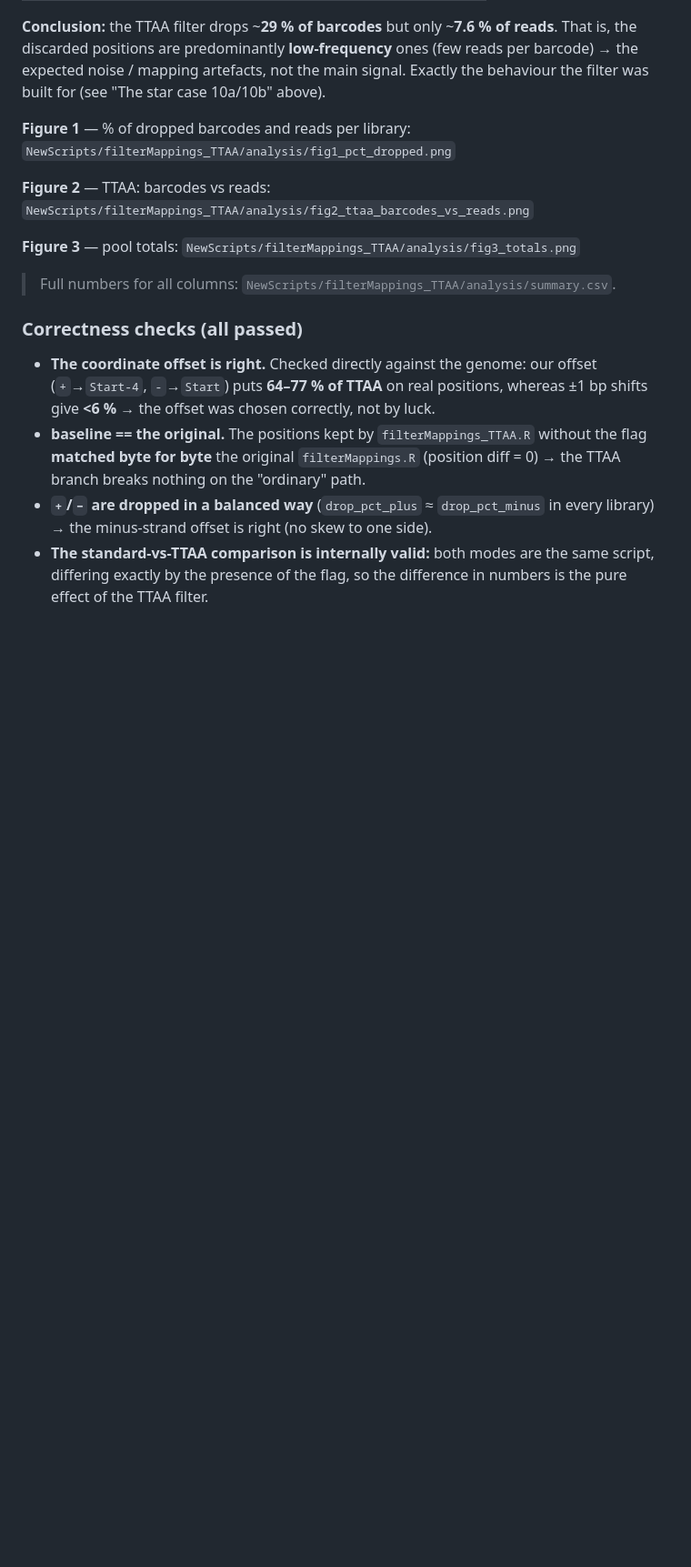
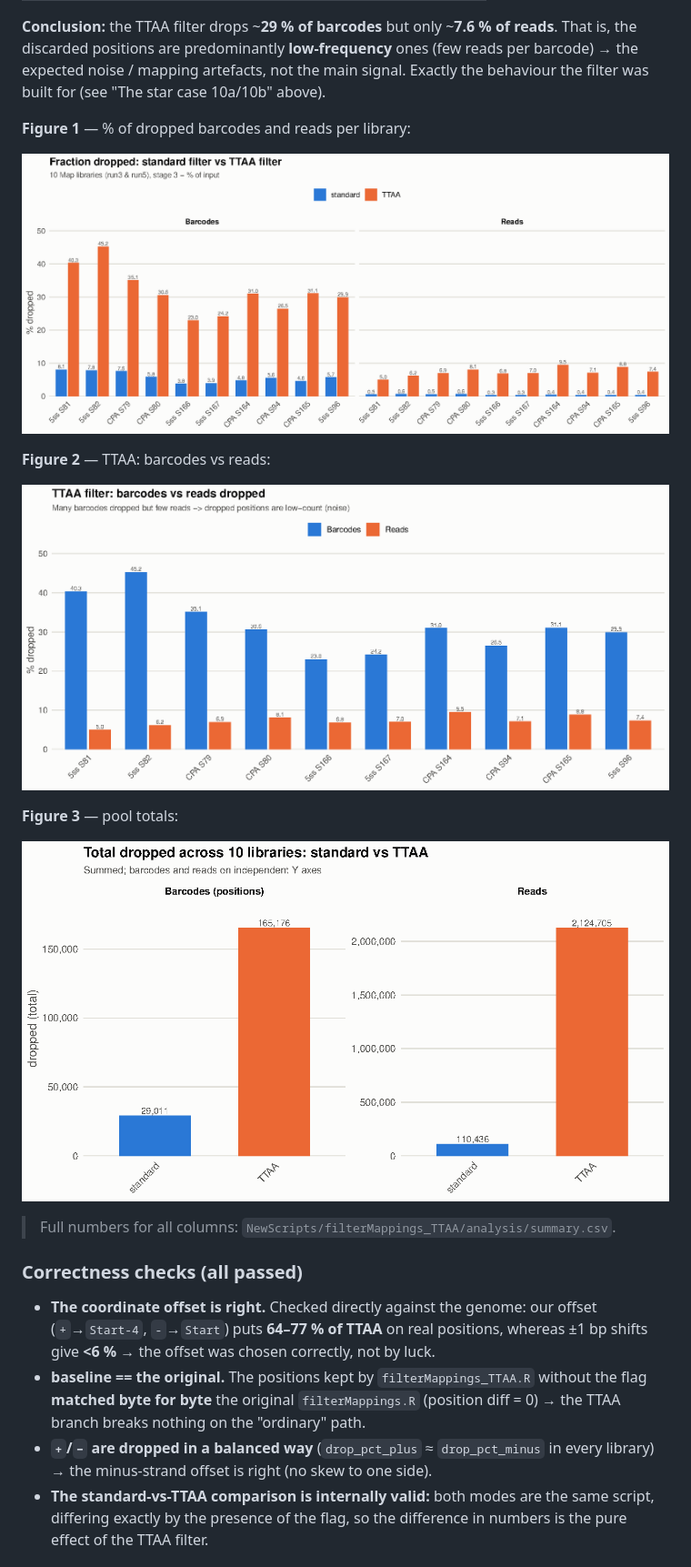
Before and after one commit to ArtyomTyukaev/trip-pipeline, a Markdown page: LAB_NOTEBOOK.md, the part around one of its changes. Shown at 91% size. GitHub-like rendering; pictures changed too: figures/ttaa_fig1_pct_dropped.png (added), figures/ttaa_fig2_barcodes_vs_reads.png (added), figures/ttaa_fig3_totals.png (added); blank space fills up the shorter version.

```diff
--- a/LAB_NOTEBOOK.md
+++ b/LAB_NOTEBOOK.md
@@ -224,13 +224,16 @@ expected noise / mapping artefacts, not the main signal. Exactly the behaviour t
 for (see "The star case 10a/10b" above).
 
 **Figure 1** — % of dropped barcodes and reads per library:
-`NewScripts/filterMappings_TTAA/analysis/fig1_pct_dropped.png`
+
+![% of dropped barcodes and reads per library, standard filter vs TTAA filter](figures/ttaa_fig1_pct_dropped.png)
 
 **Figure 2** — TTAA: barcodes vs reads:
-`NewScripts/filterMappings_TTAA/analysis/fig2_ttaa_barcodes_vs_reads.png`
+
+![TTAA filter: fraction of barcodes dropped against fraction of reads dropped](figures/ttaa_fig2_barcodes_vs_reads.png)
 
 **Figure 3** — pool totals:
-`NewScripts/filterMappings_TTAA/analysis/fig3_totals.png`
+
+![Pool totals: input, kept and dropped positions and reads](figures/ttaa_fig3_totals.png)
 
 > Full numbers for all columns: `NewScripts/filterMappings_TTAA/analysis/summary.csv`.
 
```
Also changed, not shown: other parts of LAB_NOTEBOOK.md (+8 -5 lines), README.md (+4 -2 lines), figures/README.md (added, +25 -0 lines), figures/mm_fig1_pct_gain.png (added), figures/mm_fig2_totals.png (added), figures/mm_fig3_scatter_exp.png (added).
